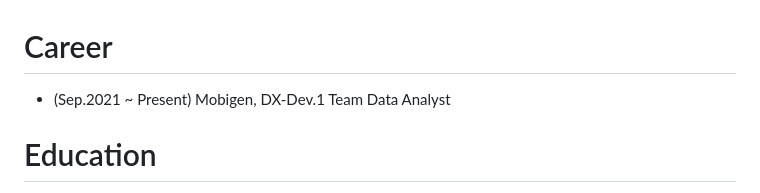
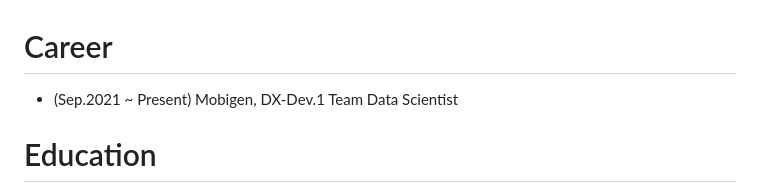
Before and after one commit to KnellBalm/KnellBalm.github.io, a Markdown page: README.md, the part around the change. GitHub-like rendering.

```diff
--- a/README.md
+++ b/README.md
@@ -1,5 +1,5 @@
 # Career
-- (Sep.2021 ~ Present) Mobigen, DX-Dev.1 Team Data Analyst
+- (Sep.2021 ~ Present) Mobigen, DX-Dev.1 Team Data Scientist
 
 # Education
 - (Mar.2017 ~ Aug.2019) Sogang University, Master of Political Science
```
